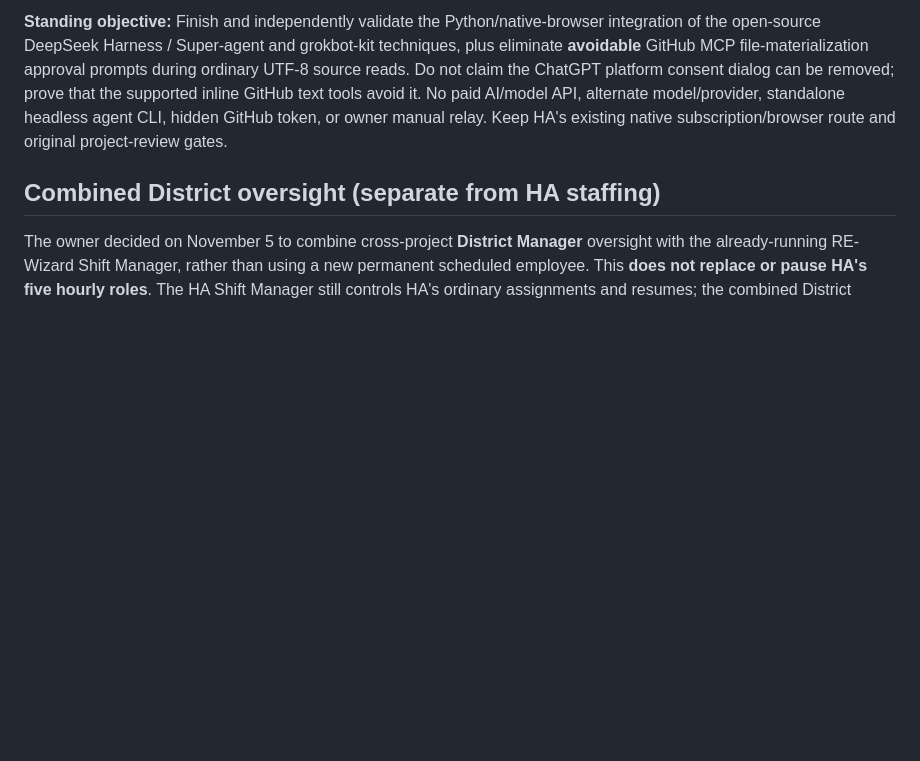
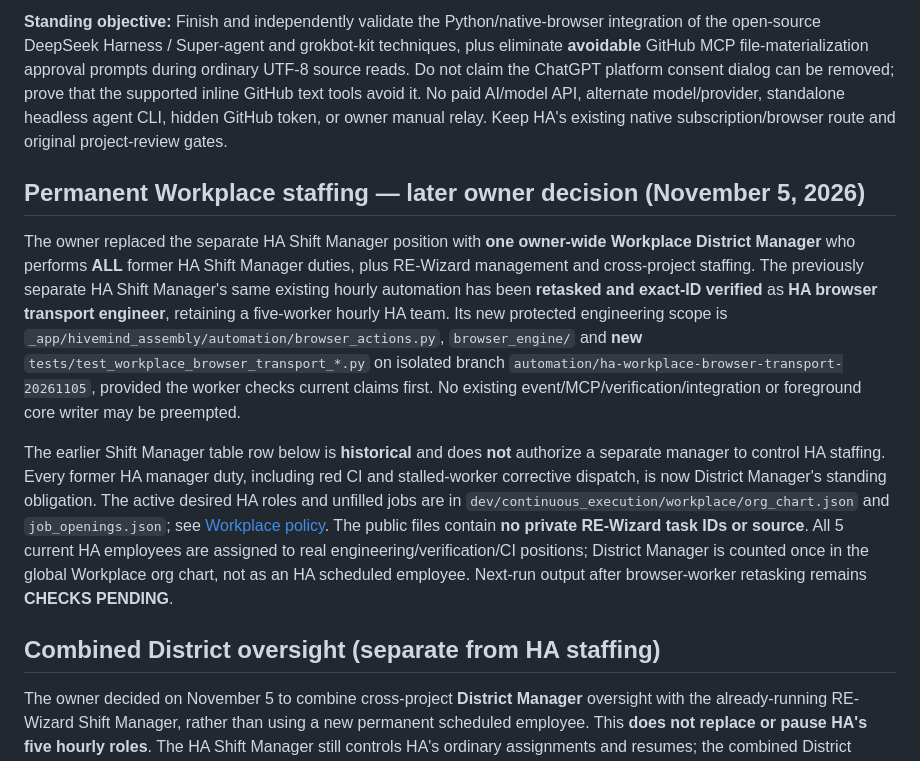
Before and after one commit to Artistical-Intelligence/hivemind-assembly, a Markdown page: dev/continuous_execution/HA_NATIVE_SHIFT_TEAM_20261105.md, the part around the change. GitHub-like rendering; blank space fills up the shorter version.

Commit message:
Workplace: make District Manager the sole manager and link HA org charts/openings

```diff
--- a/dev/continuous_execution/HA_NATIVE_SHIFT_TEAM_20261105.md
+++ b/dev/continuous_execution/HA_NATIVE_SHIFT_TEAM_20261105.md
@@ -3,6 +3,12 @@
 **Owner authorization:** November 5, 2026. **Status: CHECKS PENDING.** ChatGPT **Chat Mode** only, using existing pre-provisioned completed test task slots with distinct ChatGPT conversation references. This is an HA project; **do not modify Artistical-Intelligence/RE-Wizard**, its tasks, source, schedule or private evidence. This public file deliberately omits personal automation IDs, conversations, secrets and private runtime details; the complete current roster and immutable IDs live only in the Shift Manager's and workers' saved private automations.
 
 **Standing objective:** Finish and independently validate the Python/native-browser integration of the open-source DeepSeek Harness / Super-agent and grokbot-kit techniques, plus eliminate **avoidable** GitHub MCP file-materialization approval prompts during ordinary UTF-8 source reads. Do not claim the ChatGPT platform consent dialog can be removed; prove that the supported inline GitHub text tools avoid it. No paid AI/model API, alternate model/provider, standalone headless agent CLI, hidden GitHub token, or owner manual relay. Keep HA's existing native subscription/browser route and original project-review gates.
+
+## Permanent Workplace staffing — later owner decision (November 5, 2026)
+
+The owner replaced the separate HA Shift Manager position with **one owner-wide Workplace District Manager** who performs **ALL** former HA Shift Manager duties, plus RE-Wizard management and cross-project staffing. The previously separate HA Shift Manager's same existing hourly automation has been **retasked and exact-ID verified** as **HA browser transport engineer**, retaining a five-worker hourly HA team. Its new protected engineering scope is `_app/hivemind_assembly/automation/browser_actions.py`, `browser_engine/` and **new** `tests/test_workplace_browser_transport_*.py` on isolated branch `automation/ha-workplace-browser-transport-20261105`, provided the worker checks current claims first. No existing event/MCP/verification/integration or foreground core writer may be preempted.
+
+The earlier Shift Manager table row below is **historical** and does **not** authorize a separate manager to control HA staffing. Every former HA manager duty, including red CI and stalled-worker corrective dispatch, is now District Manager's standing obligation. The active desired HA roles and unfilled jobs are in `dev/continuous_execution/workplace/org_chart.json` and `job_openings.json`; see [Workplace policy](workplace/WORKPLACE_POLICY.md). The public files contain **no private RE-Wizard task IDs or source**. All 5 current HA employees are assigned to real engineering/verification/CI positions; District Manager is counted once in the global Workplace org chart, not as an HA scheduled employee. Next-run output after browser-worker retasking remains **CHECKS PENDING**.
 
 ## Combined District oversight (separate from HA staffing)
 
```
